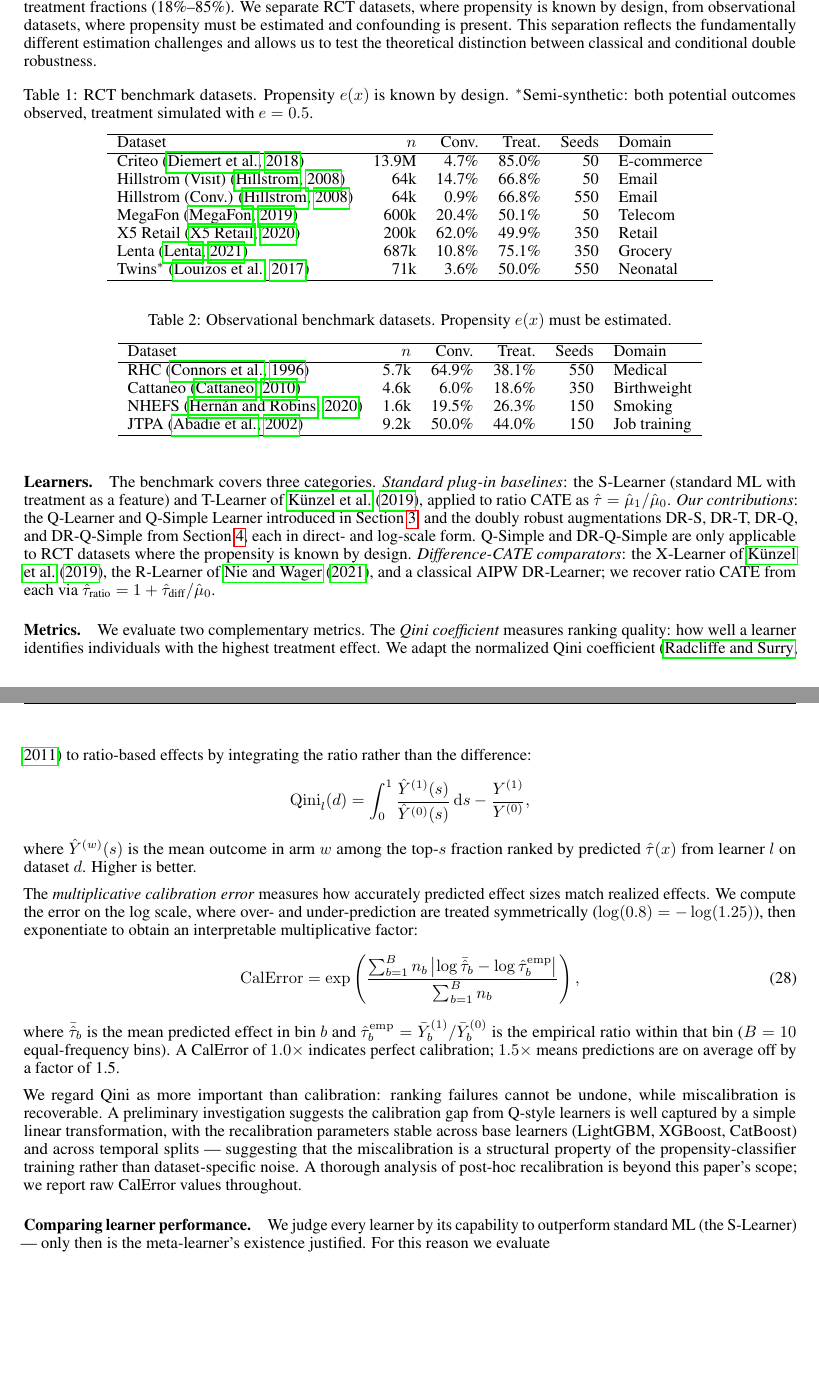
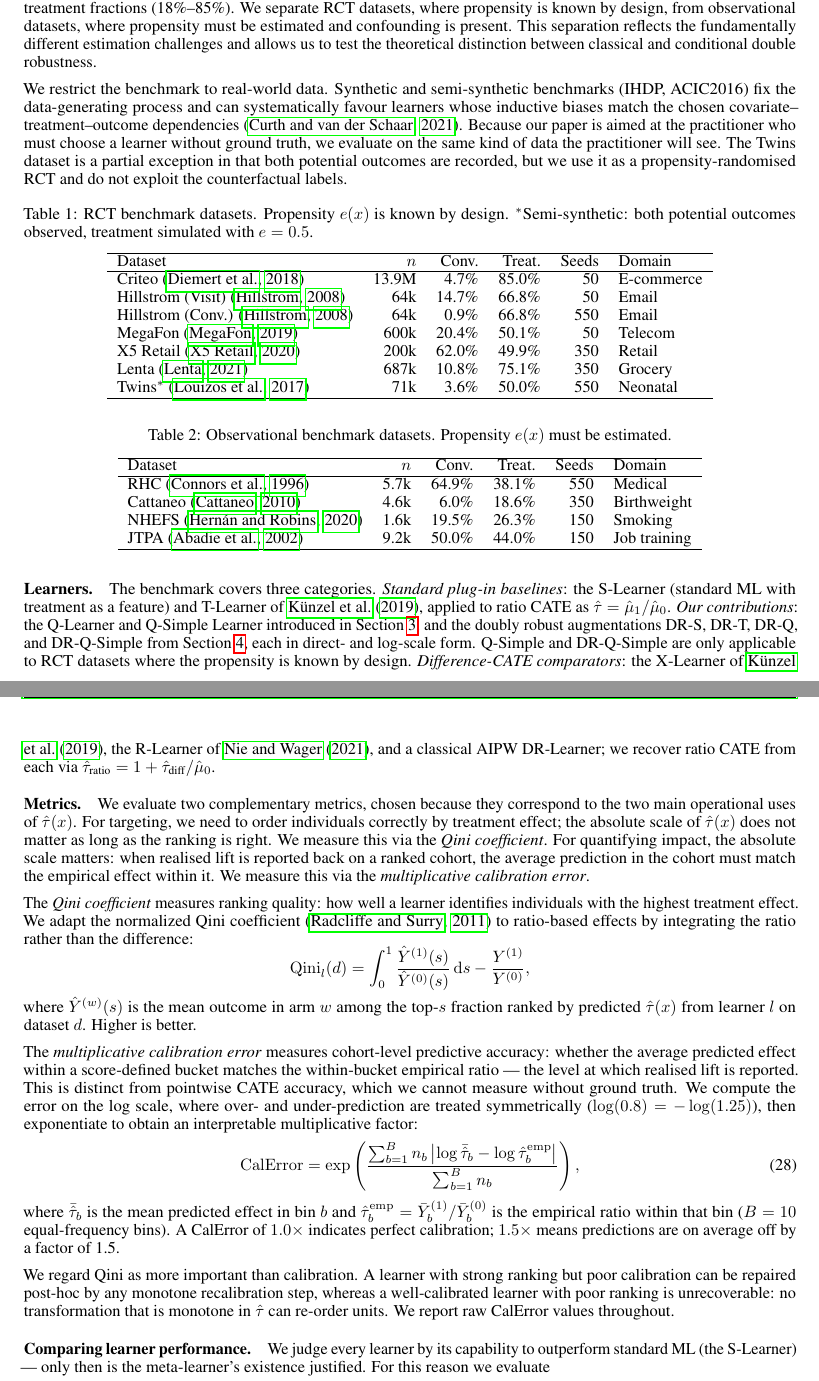
Before and after one commit to michaelfuchs90/ratiobasedcate, a LaTeX paper (paper.tex): two parts of pages 8 and 9 of 21, joined at a grey line, cut so that both start at the same text, the shorter picture padded with empty space. Compiled offline with pdfLaTeX.

Commit message:
Add files via upload

```diff
--- a/paper.tex
+++ b/paper.tex
@@ -763,6 +767,17 @@ design, from observational datasets, where propensity must be estimated
 and confounding is present. This separation reflects the fundamentally
 different estimation challenges and allows us to test the theoretical
 distinction between classical and conditional double robustness.
+
+We restrict the benchmark to real-world data. Synthetic and
+semi-synthetic benchmarks (IHDP, ACIC2016) fix the data-generating
+process and can systematically favour learners whose inductive
+biases match the chosen covariate--treatment--outcome dependencies
+\citep{curth2021neglected}. Because our paper is aimed at the
+practitioner who must choose a learner without ground truth, we
+evaluate on the same kind of data the practitioner will see. The
+Twins dataset is a partial exception in that both potential outcomes
+are recorded, but we use it as a propensity-randomised RCT and do
+not exploit the counterfactual labels.
 
 \begin{table}[h]
 \centering
@@ -822,7 +837,18 @@ $\hat{\tau}_{\text{ratio}} = 1 + \hat{\tau}_{\text{diff}}/\hat{\mu}_0$.
 
 
 \paragraph{Metrics.}
-We evaluate two complementary metrics. The \emph{Qini coefficient}
+We evaluate two complementary metrics, chosen because they
+correspond to the two main operational uses of $\hat{\tau}(x)$.
+For targeting, we need to order individuals correctly by treatment
+effect; the absolute scale of $\hat{\tau}(x)$ does not matter as long
+as the ranking is right. We measure this via the \emph{Qini
+coefficient}.
+For quantifying impact, the absolute scale matters: when realised
+lift is reported back on a ranked cohort, the average prediction in
+the cohort must match the empirical effect within it. We measure
+this via the \emph{multiplicative calibration error}.
+
+The \emph{Qini coefficient}
 measures ranking quality: how well a learner identifies individuals with
 the highest treatment effect. We adapt the normalized Qini
 coefficient~\citep{radcliffe2011} to ratio-based effects by integrating
@@ -835,8 +861,12 @@ where $\hat{Y}^{(w)}(s)$ is the mean outcome in arm $w$ among the
 top-$s$ fraction ranked by predicted $\hat{\tau}(x)$ from learner $l$
 on dataset $d$. Higher is better.
 
-The \emph{multiplicative calibration error} measures how accurately
-predicted effect sizes match realized effects. We compute the error on
+The \emph{multiplicative calibration error} measures cohort-level
+predictive accuracy: whether the average predicted effect within a
+score-defined bucket matches the within-bucket empirical ratio --- the
+level at which realised lift is reported. This is distinct from
+pointwise CATE accuracy, which we cannot measure without ground
+truth. We compute the error on
 the log scale, where over- and under-prediction are treated
 symmetrically ($\log(0.8) = -\log(1.25)$), then exponentiate to obtain
 an interpretable multiplicative factor:
@@ -852,15 +882,12 @@ empirical ratio within that bin ($B = 10$ equal-frequency bins). A
 CalError of $1.0\times$ indicates perfect calibration; $1.5\times$ means
 predictions are on average off by a factor of 1.5.
 
-We regard Qini as more important than calibration: ranking failures
-cannot be undone, while miscalibration is recoverable. A preliminary
-investigation suggests the calibration gap from Q-style learners is
-well captured by a simple linear transformation, with the recalibration
-parameters stable across base learners (LightGBM, XGBoost, CatBoost)
-and across temporal splits --- suggesting that the miscalibration is a
-structural property of the propensity-classifier training rather than
-dataset-specific noise. A thorough analysis of post-hoc recalibration
-is beyond this paper's scope; we report raw CalError values throughout.
+We regard Qini as more important than calibration. A learner with
+strong ranking but poor calibration can be repaired post-hoc by any
+monotone recalibration step, whereas a well-calibrated learner with
+poor ranking is unrecoverable: no transformation that is monotone in
+$\hat{\tau}$ can re-order units. We report raw CalError values
+throughout.
 
 \paragraph{Comparing learner performance.}
 We judge every learner by its capability to outperform standard ML
```
Also changed, not shown: paper.tex (86 more changed lines).
